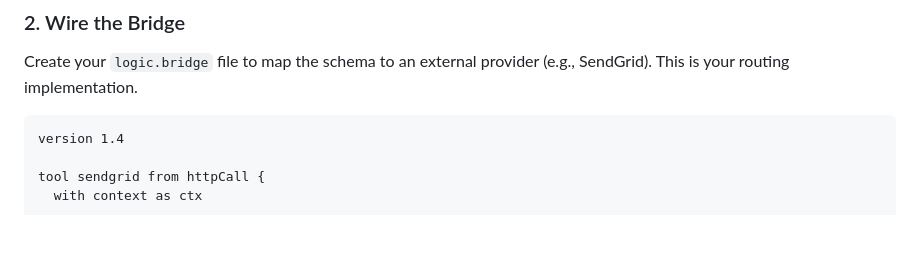
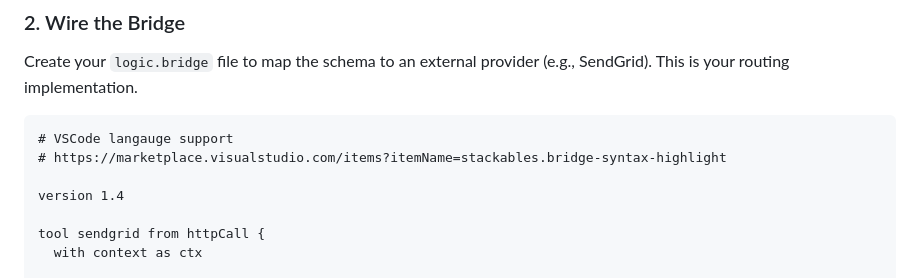
Before and after one commit to stackables/bridge, a Markdown page: README.md, the part around the change. Drawn GitHub-style; blank space fills up the shorter version.

Commit message:
docs: Update README with VSCode language support details
Added VSCode language support information for Bridge.

````diff
--- a/README.md
+++ b/README.md
@@ -102,6 +102,9 @@ type Mutation {
 Create your `logic.bridge` file to map the schema to an external provider (e.g., SendGrid). This is your routing implementation.
 
 ```bridge
+# VSCode langauge support
+# https://marketplace.visualstudio.com/items?itemName=stackables.bridge-syntax-highlight
+
 version 1.4
 
 tool sendgrid from httpCall {
````
